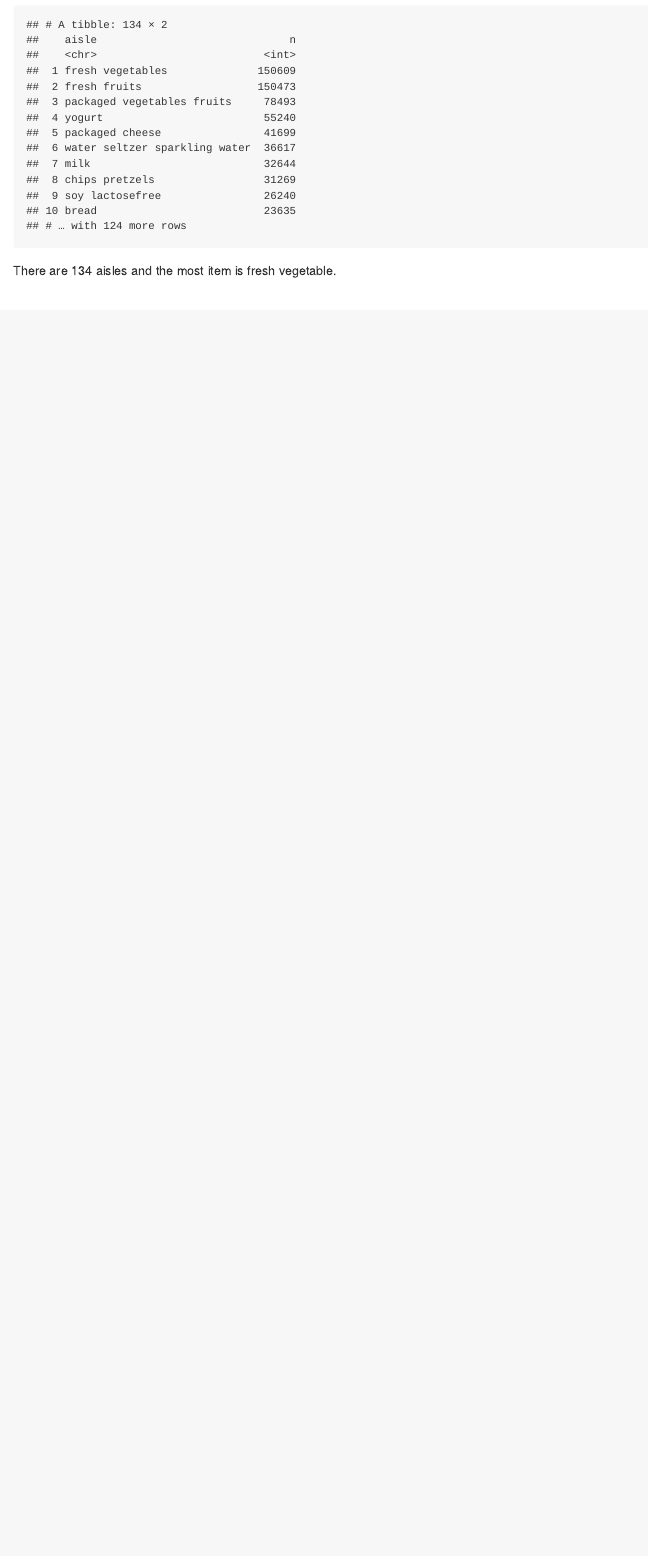
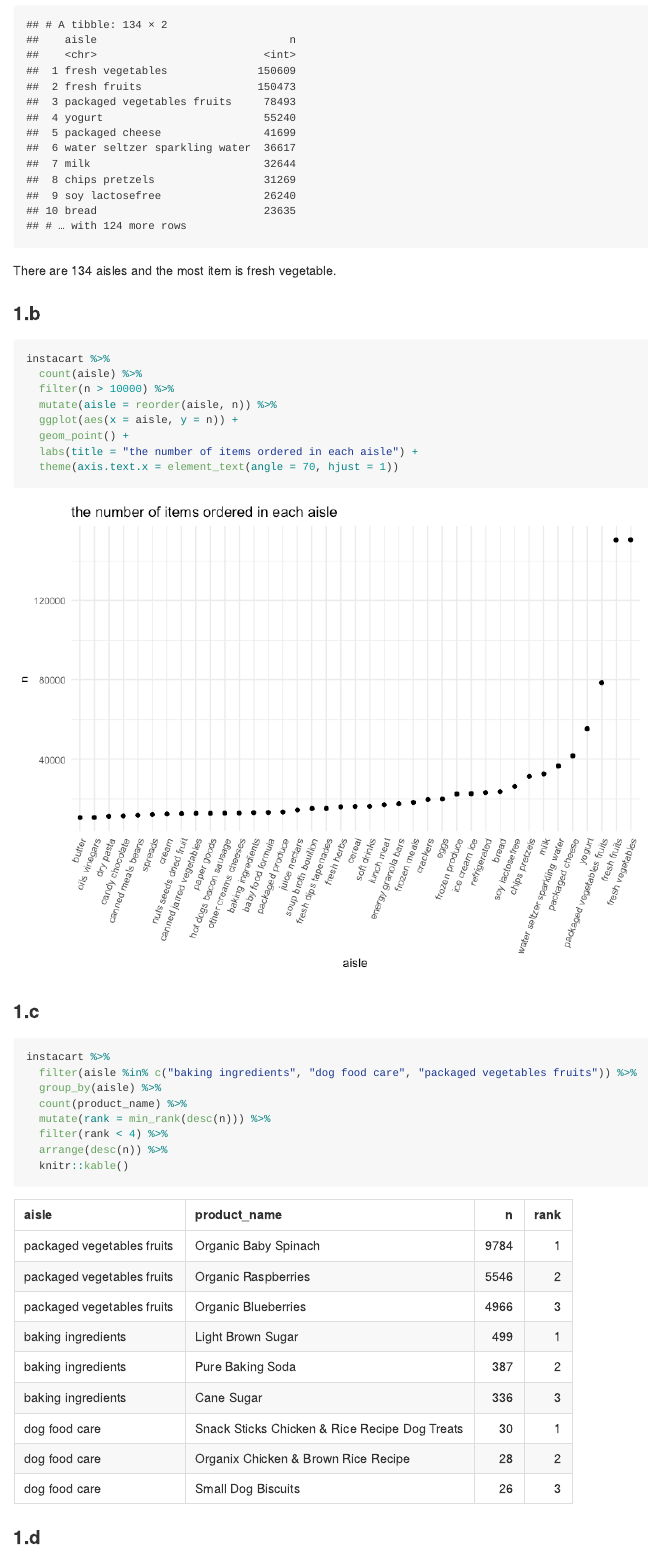
Before and after one commit to franksi29/p8105_hw3_ys3507, an R Markdown document (hw3.Rmd): the page in a window 1100 px wide, from 560 px down. The pictures show the output file hw3.md that the author committed with the source, drawn offline in the style of GitHub.

Commit message:
finish the table and plot

````diff
--- a/hw3.Rmd
+++ b/hw3.Rmd
@@ -45,3 +45,31 @@ instacart %>%
   count(aisle, sort = TRUE)
 ```
 There are 134 aisles and the most item is fresh vegetable.
+
+### 1.b
+```{r }
+instacart %>%
+  count(aisle) %>%
+  filter(n > 10000) %>%
+  mutate(aisle = reorder(aisle, n)) %>%
+  ggplot(aes(x = aisle, y = n)) +
+  geom_point() +
+  labs(title = "the number of items ordered in each aisle") +
+  theme(axis.text.x = element_text(angle = 70, hjust = 1))
+```
+
+
+### 1.c
+```{r}
+instacart %>%
+  filter(aisle %in% c("baking ingredients", "dog food care", "packaged vegetables fruits")) %>%
+  group_by(aisle) %>%
+  count(product_name) %>%
+  mutate(rank = min_rank(desc(n))) %>%
+  filter(rank < 4) %>%
+  arrange(desc(n)) %>%
+  knitr::kable()
+
+```
+
+### 1.d
````
Also changed, not shown: hw3.md, hw3_files/figure-gfm/unnamed-chunk-3-1.png (added), hw3.Rmd (12 more changed lines).
